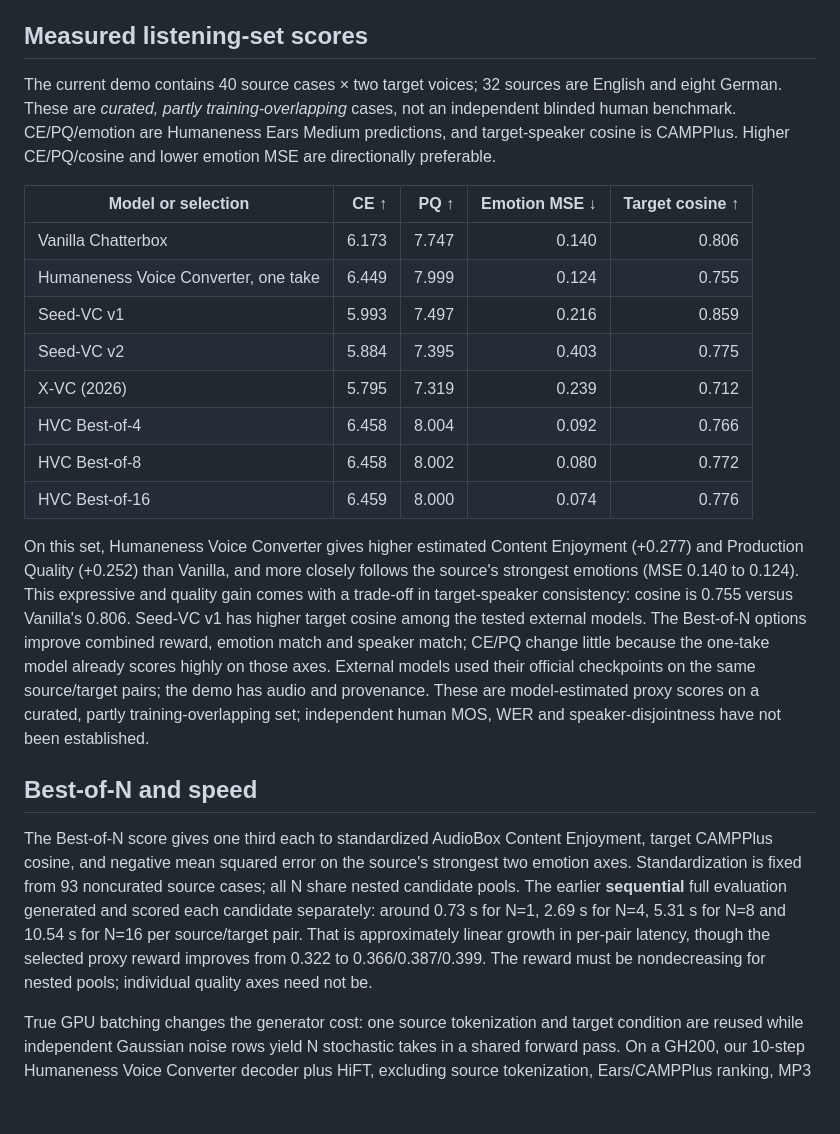
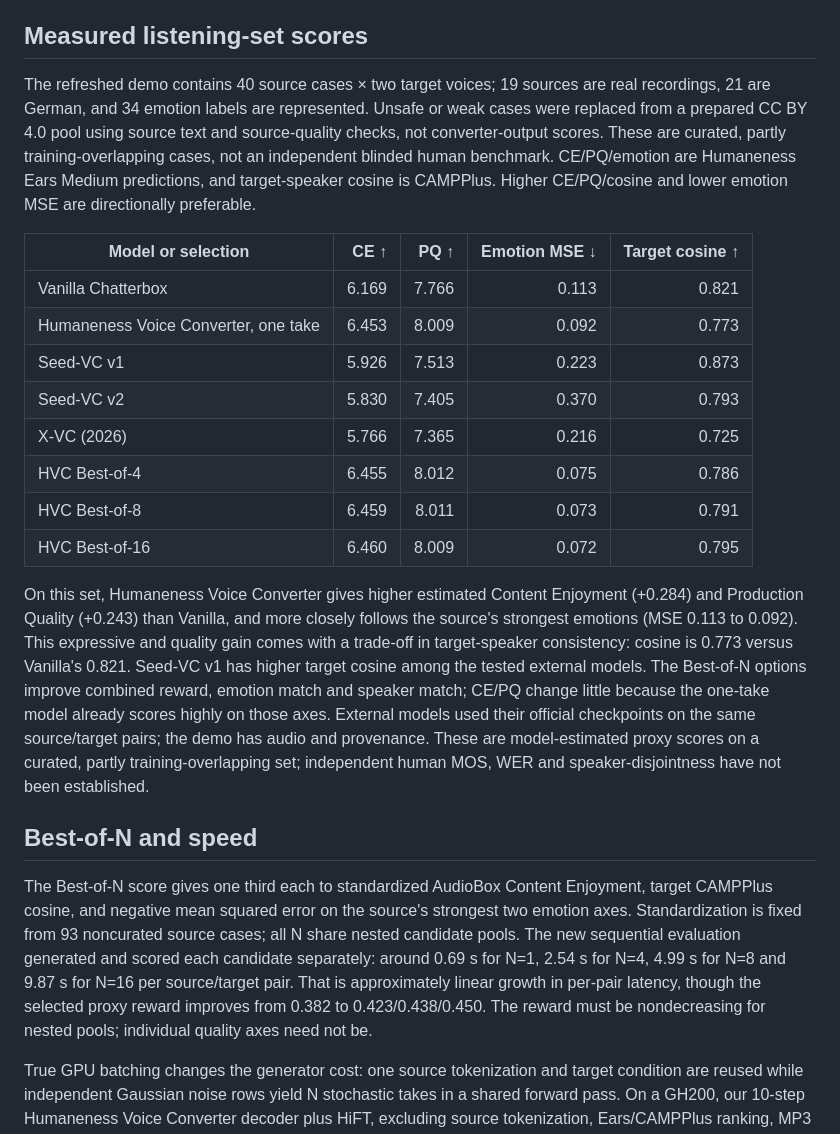
Before and after one commit to LAION-AI/chatterbox-voice-conversion, a Markdown page: humaneness_voice_converter/README.md, the part around the change. GitHub-like rendering; blank space fills up the shorter version.

Commit message:
Update converter demo curation and matched scores

```diff
--- a/humaneness_voice_converter/README.md
+++ b/humaneness_voice_converter/README.md
@@ -21,24 +21,24 @@ The JUPITER-tested Python 3.13/PyTorch 2.9.1 dependency snapshot is in `requirem
 
 ## Measured listening-set scores
 
-The current demo contains 40 source cases × two target voices; 32 sources are English and eight German. These are *curated, partly training-overlapping* cases, not an independent blinded human benchmark. CE/PQ/emotion are Humaneness Ears Medium predictions, and target-speaker cosine is CAMPPlus. Higher CE/PQ/cosine and lower emotion MSE are directionally preferable.
+The refreshed demo contains 40 source cases × two target voices; 19 sources are real recordings, 21 are German, and 34 emotion labels are represented. Unsafe or weak cases were replaced from a prepared CC BY 4.0 pool using source text and source-quality checks, not converter-output scores. These are curated, partly training-overlapping cases, not an independent blinded human benchmark. CE/PQ/emotion are Humaneness Ears Medium predictions, and target-speaker cosine is CAMPPlus. Higher CE/PQ/cosine and lower emotion MSE are directionally preferable.
 
 | Model or selection | CE ↑ | PQ ↑ | Emotion MSE ↓ | Target cosine ↑ |
 | --- | ---: | ---: | ---: | ---: |
-| Vanilla Chatterbox | 6.173 | 7.747 | 0.140 | 0.806 |
-| Humaneness Voice Converter, one take | 6.449 | 7.999 | 0.124 | 0.755 |
-| Seed-VC v1 | 5.993 | 7.497 | 0.216 | 0.859 |
-| Seed-VC v2 | 5.884 | 7.395 | 0.403 | 0.775 |
-| X-VC (2026) | 5.795 | 7.319 | 0.239 | 0.712 |
-| HVC Best-of-4 | 6.458 | 8.004 | 0.092 | 0.766 |
-| HVC Best-of-8 | 6.458 | 8.002 | 0.080 | 0.772 |
-| HVC Best-of-16 | 6.459 | 8.000 | 0.074 | 0.776 |
+| Vanilla Chatterbox | 6.169 | 7.766 | 0.113 | 0.821 |
+| Humaneness Voice Converter, one take | 6.453 | 8.009 | 0.092 | 0.773 |
+| Seed-VC v1 | 5.926 | 7.513 | 0.223 | 0.873 |
+| Seed-VC v2 | 5.830 | 7.405 | 0.370 | 0.793 |
+| X-VC (2026) | 5.766 | 7.365 | 0.216 | 0.725 |
+| HVC Best-of-4 | 6.455 | 8.012 | 0.075 | 0.786 |
+| HVC Best-of-8 | 6.459 | 8.011 | 0.073 | 0.791 |
+| HVC Best-of-16 | 6.460 | 8.009 | 0.072 | 0.795 |
 
-On this set, Humaneness Voice Converter gives higher estimated Content Enjoyment (+0.277) and Production Quality (+0.252) than Vanilla, and more closely follows the source's strongest emotions (MSE 0.140 to 0.124). This expressive and quality gain comes with a trade-off in target-speaker consistency: cosine is 0.755 versus Vanilla's 0.806. Seed-VC v1 has higher target cosine among the tested external models. The Best-of-N options improve combined reward, emotion match and speaker match; CE/PQ change little because the one-take model already scores highly on those axes. External models used their official checkpoints on the same source/target pairs; the demo has audio and provenance. These are model-estimated proxy scores on a curated, partly training-overlapping set; independent human MOS, WER and speaker-disjointness have not been established.
+On this set, Humaneness Voice Converter gives higher estimated Content Enjoyment (+0.284) and Production Quality (+0.243) than Vanilla, and more closely follows the source's strongest emotions (MSE 0.113 to 0.092). This expressive and quality gain comes with a trade-off in target-speaker consistency: cosine is 0.773 versus Vanilla's 0.821. Seed-VC v1 has higher target cosine among the tested external models. The Best-of-N options improve combined reward, emotion match and speaker match; CE/PQ change little because the one-take model already scores highly on those axes. External models used their official checkpoints on the same source/target pairs; the demo has audio and provenance. These are model-estimated proxy scores on a curated, partly training-overlapping set; independent human MOS, WER and speaker-disjointness have not been established.
 
 ## Best-of-N and speed
 
-The Best-of-N score gives one third each to standardized AudioBox Content Enjoyment, target CAMPPlus cosine, and negative mean squared error on the source's strongest two emotion axes. Standardization is fixed from 93 noncurated source cases; all N share nested candidate pools. The earlier **sequential** full evaluation generated and scored each candidate separately: around 0.73 s for N=1, 2.69 s for N=4, 5.31 s for N=8 and 10.54 s for N=16 per source/target pair. That is approximately linear growth in per-pair latency, though the selected proxy reward improves from 0.322 to 0.366/0.387/0.399. The reward must be nondecreasing for nested pools; individual quality axes need not be.
+The Best-of-N score gives one third each to standardized AudioBox Content Enjoyment, target CAMPPlus cosine, and negative mean squared error on the source's strongest two emotion axes. Standardization is fixed from 93 noncurated source cases; all N share nested candidate pools. The new sequential evaluation generated and scored each candidate separately: around 0.69 s for N=1, 2.54 s for N=4, 4.99 s for N=8 and 9.87 s for N=16 per source/target pair. That is approximately linear growth in per-pair latency, though the selected proxy reward improves from 0.382 to 0.423/0.438/0.450. The reward must be nondecreasing for nested pools; individual quality axes need not be.
 
 True GPU batching changes the generator cost: one source tokenization and target condition are reused while independent Gaussian noise rows yield N stochastic takes in a shared forward pass. On a GH200, our 10-step Humaneness Voice Converter decoder plus HiFT, excluding source tokenization, Ears/CAMPPlus ranking, MP3 encoding, model load and network, was measured with three warmed repetitions. For a 6.53-s source, median FP32 wall time was 0.468/0.526/0.831/1.534 s for N=1/4/8/16; BF16 autocast was 0.558/0.605/0.643/0.665 s. BF16 is not uniformly faster: FP32 wins for single and small batches, while BF16 wins clearly for N=8/16. The per-candidate aggregate throughput improves sharply, but one Best-of-16 winner still waits for the whole batch and its ranking. These decoder-only numbers must not be quoted as end-to-end service latency. More representative durations are in `SPEED.md`.
 
```
Also changed, not shown: README.md (+1 -1 lines).
